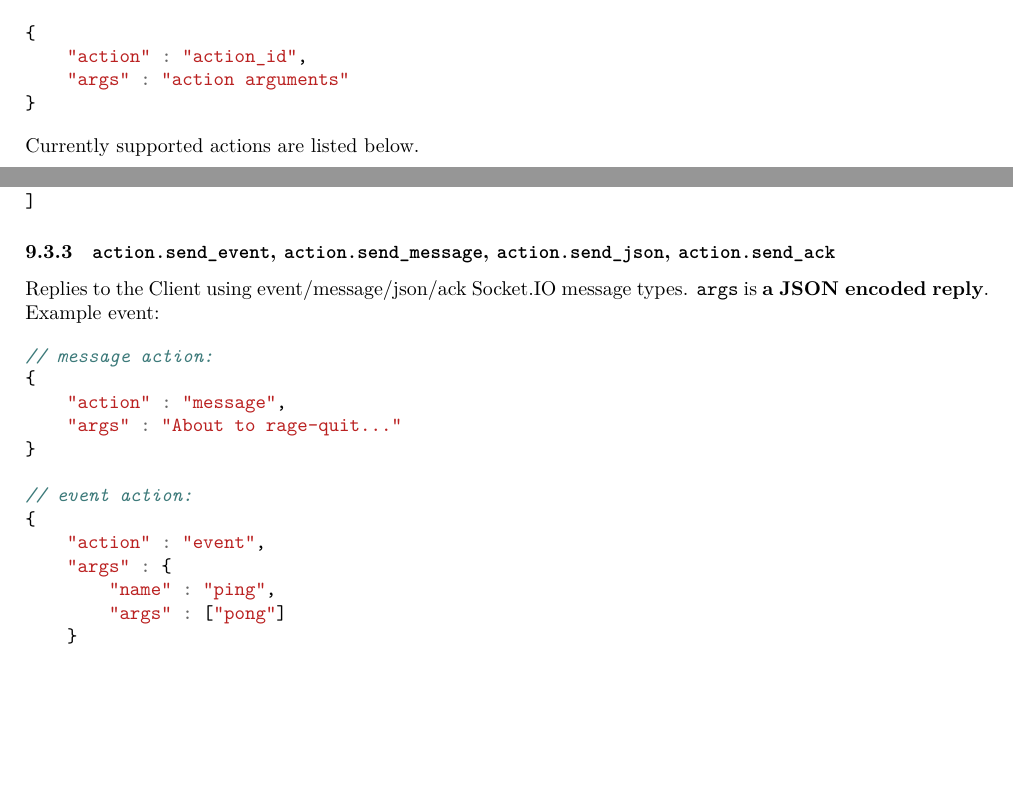
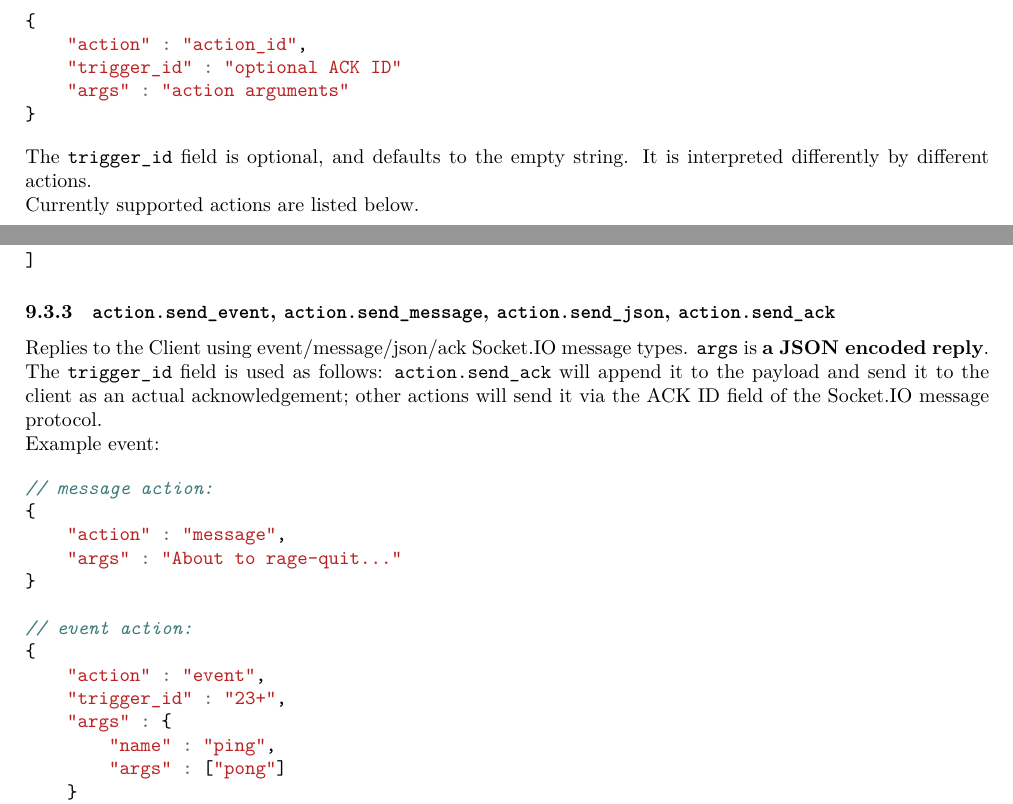
Before and after one commit to brainly/hive, a LaTeX document (docs/docs.tex): two parts of pages 57 and 58 of 62 before the commit and two parts of pages 57 and 58 of 63 after it, joined at a grey line, cut so that both start at the same text, the shorter picture padded with empty space. Compiled offline with LuaLaTeX; a LaTeX package or settings file that is missing is left out.

Commit message:
Regenerated the docs.

```diff
--- a/docs/docs.tex
+++ b/docs/docs.tex
@@ -2655,12 +2655,16 @@ Internal events are used to control the Hive server. These events are generated
 \begin{minted}[]{javascript}
 {
     "action" : "action_id",
+    "trigger_id" : "optional ACK ID"
     "args" : "action arguments"
 }
 \end{minted}
 
 
 
+
+\noindent
+The \texttt{trigger\_id} field is optional, and defaults to the empty string. It is interpreted differently by different actions.
 
 \noindent
 Currently supported actions are listed below.
@@ -2721,7 +2725,11 @@ Example declaration:
 \subsubsection{\texttt{action.send\_event}, \texttt{action.send\_message}, \texttt{action.send\_json}, \texttt{action.send\_ack}}
 \label{sec-9-3-3}
 
-Replies to the Client using event/message/json/ack Socket.IO message types. \texttt{args} is \textbf{a JSON encoded reply}. Example event:
+Replies to the Client using event/message/json/ack Socket.IO message types. \texttt{args} is \textbf{a JSON encoded reply}. The \texttt{trigger\_id} field is used as follows:  \texttt{action.send\_ack} will append it to the payload and send it to the client as an actual acknowledgement; other actions will send it via the ACK ID field of the Socket.IO message protocol.
+
+
+\noindent
+Example event:
 
 \begin{minted}[]{javascript}
 // message action:
@@ -2733,6 +2741,7 @@ Replies to the Client using event/message/json/ack Socket.IO message types. \tex
 // event action:
 {
     "action" : "event",
+    "trigger_id" : "23+",
     "args" : {
         "name" : "ping",
         "args" : ["pong"]
```
Also changed, not shown: docs/docs.pdf, docs/docs.tex (2 more changed lines), 1 other file.
